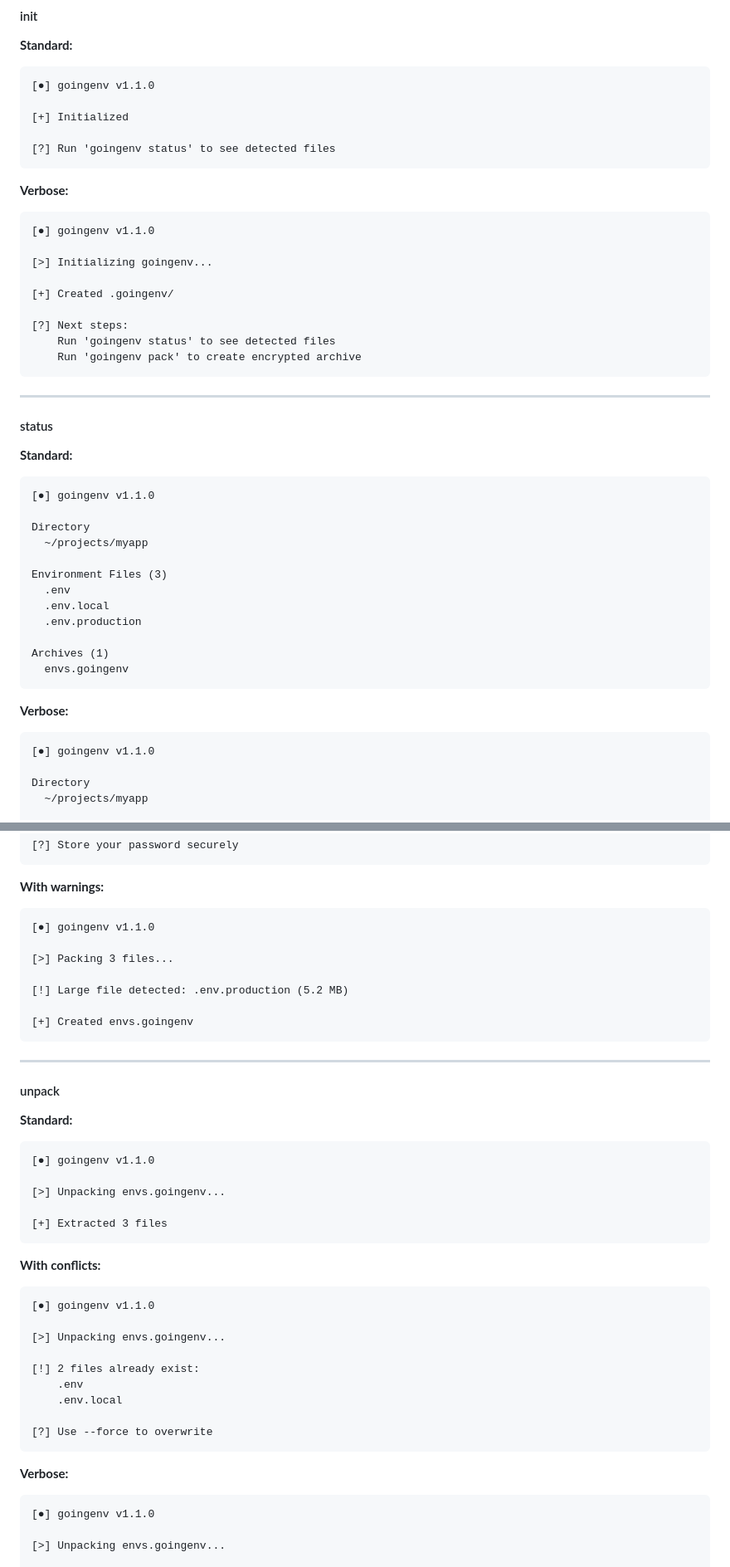
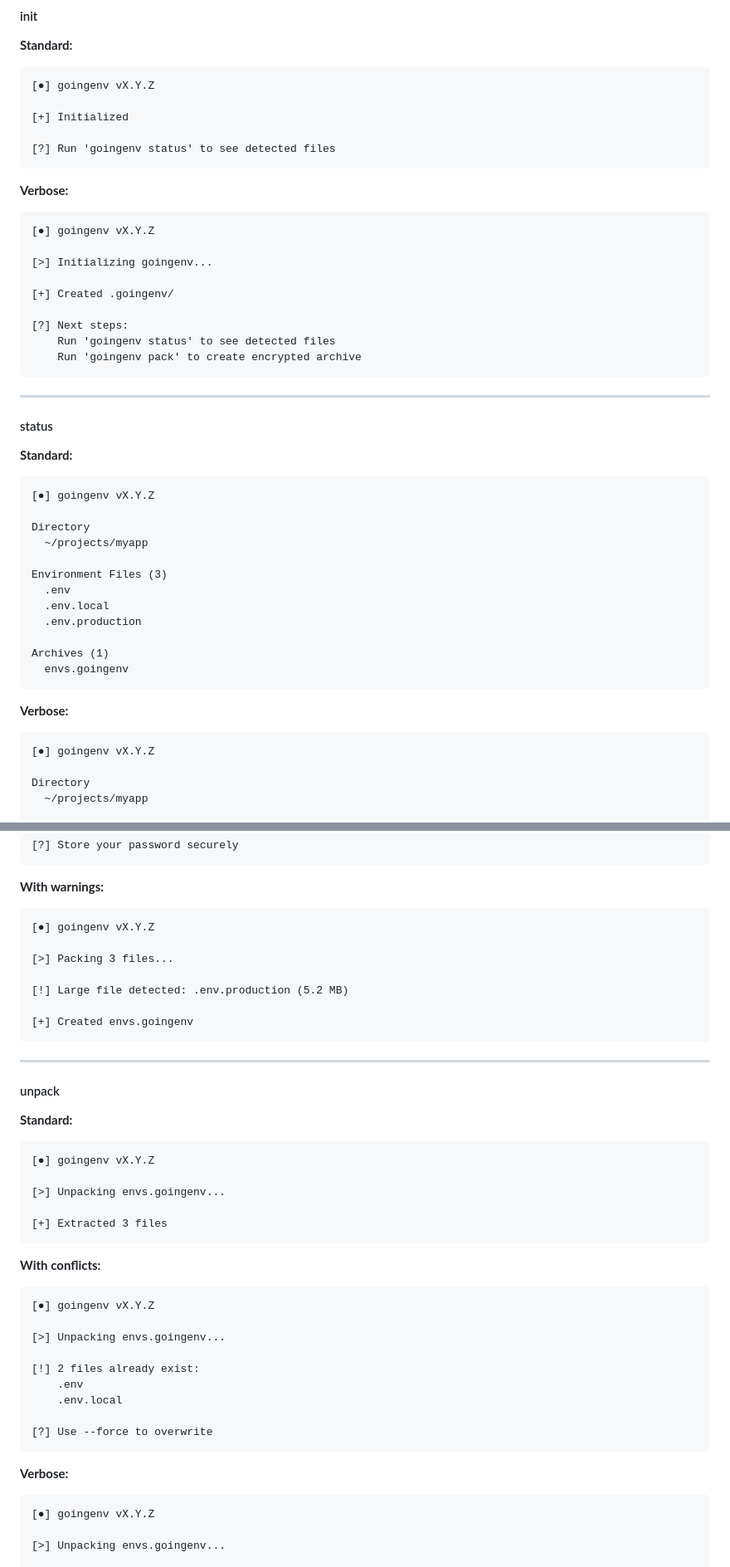
Before and after one commit to spencerjireh/goingenv, a Markdown page: docs/design.md, 2 parts joined by grey strips. Shown at 83% size. GitHub-like rendering.

````diff
--- a/docs/design.md
+++ b/docs/design.md
@@ -689,7 +689,7 @@ No separator lines. Blank lines separate logical sections.
 
 **Standard:**
 ```
-[●] goingenv v1.1.0
+[●] goingenv vX.Y.Z
 
 [+] Initialized
 
@@ -698,7 +698,7 @@ No separator lines. Blank lines separate logical sections.
 
 **Verbose:**
 ```
-[●] goingenv v1.1.0
+[●] goingenv vX.Y.Z
 
 [>] Initializing goingenv...
 
@@ -715,7 +715,7 @@ No separator lines. Blank lines separate logical sections.
 
 **Standard:**
 ```
-[●] goingenv v1.1.0
+[●] goingenv vX.Y.Z
 
 Directory
   ~/projects/myapp
@@ -731,7 +731,7 @@ Archives (1)
 
 **Verbose:**
 ```
-[●] goingenv v1.1.0
+[●] goingenv vX.Y.Z
 
 Directory
   ~/projects/myapp
@@ -787,7 +787,7 @@ Archives (1)
 
 **With warnings:**
 ```
-[●] goingenv v1.1.0
+[●] goingenv vX.Y.Z
 
 [>] Packing 3 files...
 
@@ -802,7 +802,7 @@ Archives (1)
 
 **Standard:**
 ```
-[●] goingenv v1.1.0
+[●] goingenv vX.Y.Z
 
 [>] Unpacking envs.goingenv...
 
@@ -811,7 +811,7 @@ Archives (1)
 
 **With conflicts:**
 ```
-[●] goingenv v1.1.0
+[●] goingenv vX.Y.Z
 
 [>] Unpacking envs.goingenv...
 
@@ -824,7 +824,7 @@ Archives (1)
 
 **Verbose:**
 ```
-[●] goingenv v1.1.0
+[●] goingenv vX.Y.Z
 
 [>] Unpacking envs.goingenv...
 
````
Also changed, not shown: other parts of docs/design.md (+19 -19 lines), docs/development.md (+1 -1 lines).
